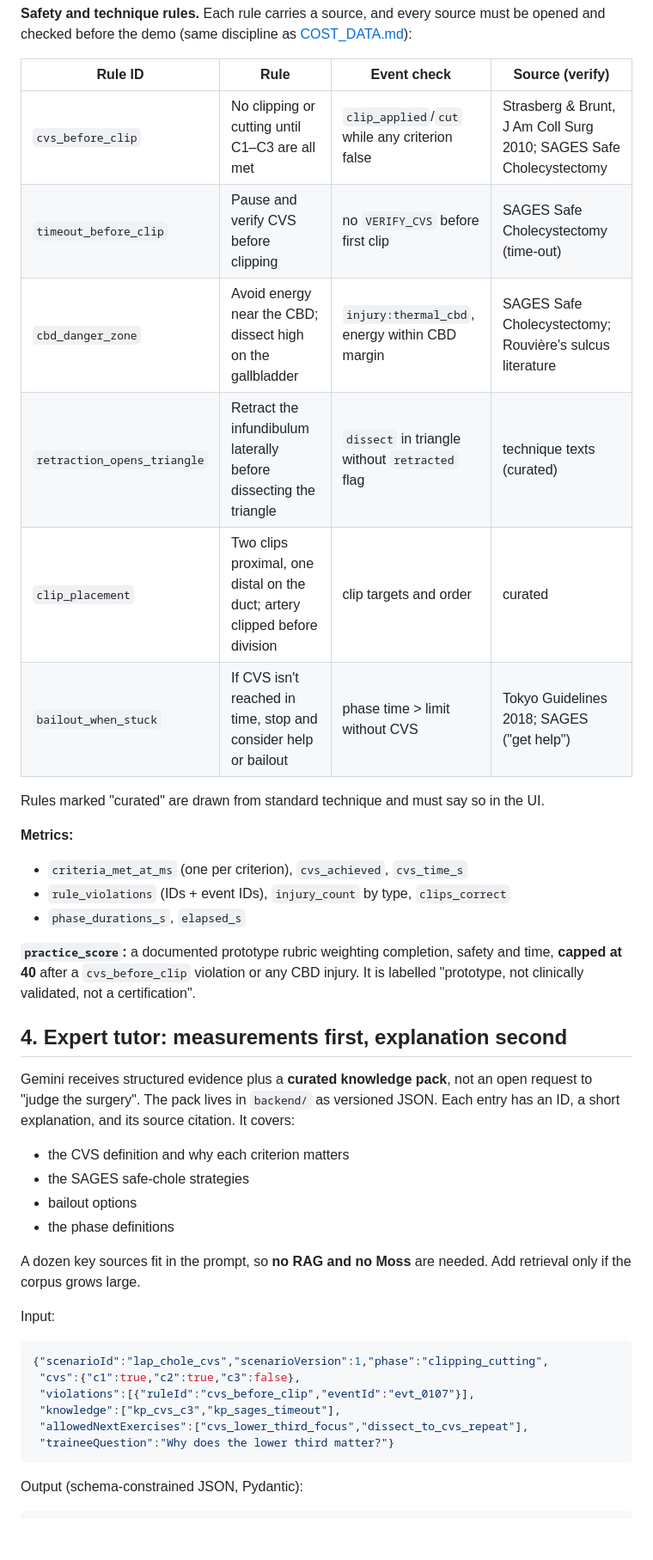
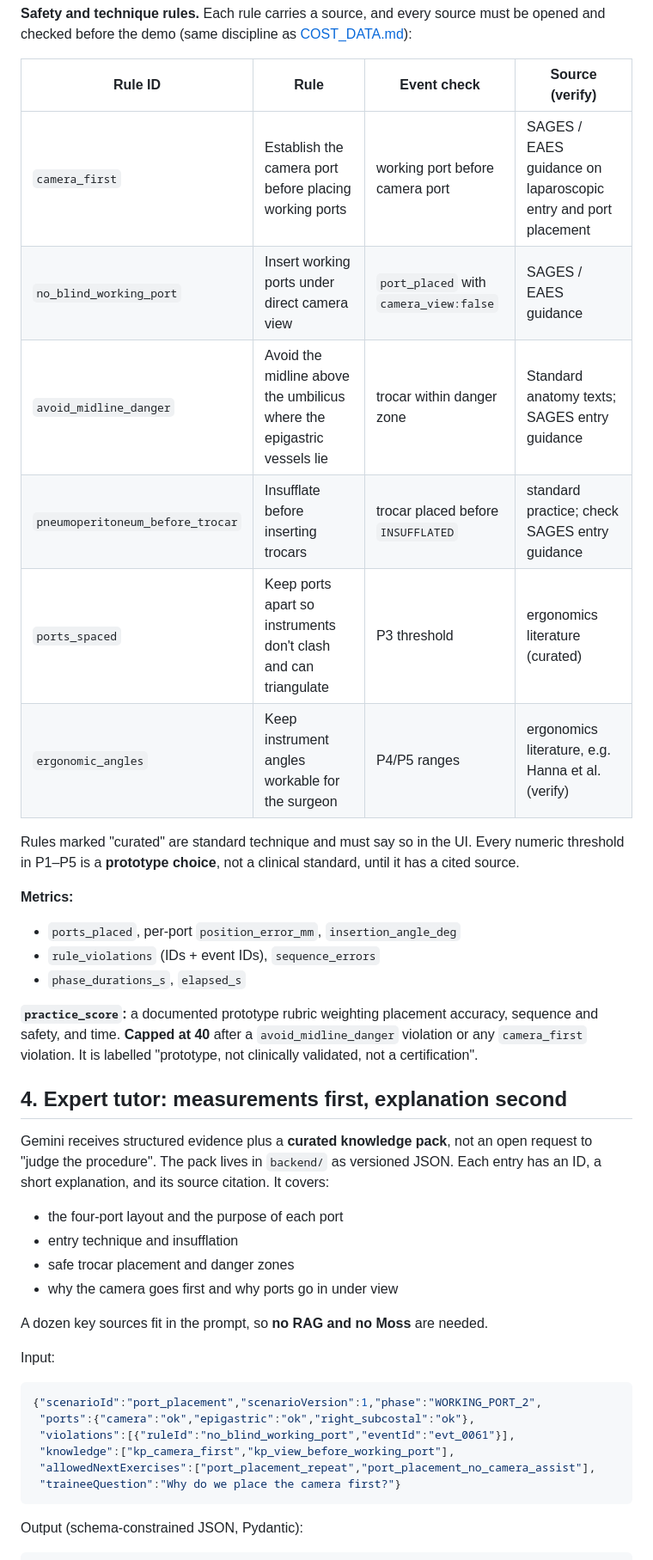
Before and after one commit to ShawnJoshua03/Jeremy.ai, a Markdown page: docs/ARCHITECTURE.md, the part around one of its changes. Shown at 86% size. Drawn GitHub-style; blank space fills up the shorter version.

````diff
--- a/docs/ARCHITECTURE.md
+++ b/docs/ARCHITECTURE.md
@@ -114,40 +111,40 @@ Coordinates are relative to the practice model, not the headset's world origin.
 
 | Rule ID | Rule | Event check | Source (verify) |
 |---|---|---|---|
-| `cvs_before_clip` | No clipping or cutting until C1–C3 are all met | `clip_applied`/`cut` while any criterion false | Strasberg & Brunt, J Am Coll Surg 2010; SAGES Safe Cholecystectomy |
-| `timeout_before_clip` | Pause and verify CVS before clipping | no `VERIFY_CVS` before first clip | SAGES Safe Cholecystectomy (time-out) |
-| `cbd_danger_zone` | Avoid energy near the CBD; dissect high on the gallbladder | `injury:thermal_cbd`, energy within CBD margin | SAGES Safe Cholecystectomy; Rouvière's sulcus literature |
-| `retraction_opens_triangle` | Retract the infundibulum laterally before dissecting the triangle | `dissect` in triangle without `retracted` flag | technique texts (curated) |
-| `clip_placement` | Two clips proximal, one distal on the duct; artery clipped before division | clip targets and order | curated |
-| `bailout_when_stuck` | If CVS isn't reached in time, stop and consider help or bailout | phase time > limit without CVS | Tokyo Guidelines 2018; SAGES ("get help") |
+| `camera_first` | Establish the camera port before placing working ports | working port before camera port | SAGES / EAES guidance on laparoscopic entry and port placement |
+| `no_blind_working_port` | Insert working ports under direct camera view | `port_placed` with `camera_view:false` | SAGES / EAES guidance |
+| `avoid_midline_danger` | Avoid the midline above the umbilicus where the epigastric vessels lie | trocar within danger zone | Standard anatomy texts; SAGES entry guidance |
+| `pneumoperitoneum_before_trocar` | Insufflate before inserting trocars | trocar placed before `INSUFFLATED` | standard practice; check SAGES entry guidance |
+| `ports_spaced` | Keep ports apart so instruments don't clash and can triangulate | P3 threshold | ergonomics literature (curated) |
+| `ergonomic_angles` | Keep instrument angles workable for the surgeon | P4/P5 ranges | ergonomics literature, e.g. Hanna et al. (verify) |
 
-Rules marked "curated" are drawn from standard technique and must say so in the UI.
+Rules marked "curated" are standard technique and must say so in the UI. Every numeric threshold in P1–P5 is a **prototype choice**, not a clinical standard, until it has a cited source.
 
 **Metrics:**
-- `criteria_met_at_ms` (one per criterion), `cvs_achieved`, `cvs_time_s`
-- `rule_violations` (IDs + event IDs), `injury_count` by type, `clips_correct`
+- `ports_placed`, per-port `position_error_mm`, `insertion_angle_deg`
+- `rule_violations` (IDs + event IDs), `sequence_errors`
 - `phase_durations_s`, `elapsed_s`
 
-**`practice_score`:** a documented prototype rubric weighting completion, safety and time, **capped at 40** after a `cvs_before_clip` violation or any CBD injury. It is labelled "prototype, not clinically validated, not a certification".
+**`practice_score`:** a documented prototype rubric weighting placement accuracy, sequence and safety, and time. **Capped at 40** after a `avoid_midline_danger` violation or any `camera_first` violation. It is labelled "prototype, not clinically validated, not a certification".
 
 ## 4. Expert tutor: measurements first, explanation second
 
-Gemini receives structured evidence plus a **curated knowledge pack**, not an open request to "judge the surgery". The pack lives in `backend/` as versioned JSON. Each entry has an ID, a short explanation, and its source citation. It covers:
-- the CVS definition and why each criterion matters
-- the SAGES safe-chole strategies
-- bailout options
-- the phase definitions
+Gemini receives structured evidence plus a **curated knowledge pack**, not an open request to "judge the procedure". The pack lives in `backend/` as versioned JSON. Each entry has an ID, a short explanation, and its source citation. It covers:
+- the four-port layout and the purpose of each port
+- entry technique and insufflation
+- safe trocar placement and danger zones
+- why the camera goes first and why ports go in under view
 
-A dozen key sources fit in the prompt, so **no RAG and no Moss** are needed. Add retrieval only if the corpus grows large.
+A dozen key sources fit in the prompt, so **no RAG and no Moss** are needed.
 
 Input:
 ```json
-{"scenarioId":"lap_chole_cvs","scenarioVersion":1,"phase":"clipping_cutting",
- "cvs":{"c1":true,"c2":true,"c3":false},
- "violations":[{"ruleId":"cvs_before_clip","eventId":"evt_0107"}],
- "knowledge":["kp_cvs_c3","kp_sages_timeout"],
- "allowedNextExercises":["cvs_lower_third_focus","dissect_to_cvs_repeat"],
- "traineeQuestion":"Why does the lower third matter?"}
+{"scenarioId":"port_placement","scenarioVersion":1,"phase":"WORKING_PORT_2",
+ "ports":{"camera":"ok","epigastric":"ok","right_subcostal":"ok"},
+ "violations":[{"ruleId":"no_blind_working_port","eventId":"evt_0061"}],
+ "knowledge":["kp_camera_first","kp_view_before_working_port"],
+ "allowedNextExercises":["port_placement_repeat","port_placement_no_camera_assist"],
+ "traineeQuestion":"Why do we place the camera first?"}
 ```
 
 Output (schema-constrained JSON, Pydantic):
````
Also changed, not shown: other parts of docs/ARCHITECTURE.md (+73 -80 lines).
